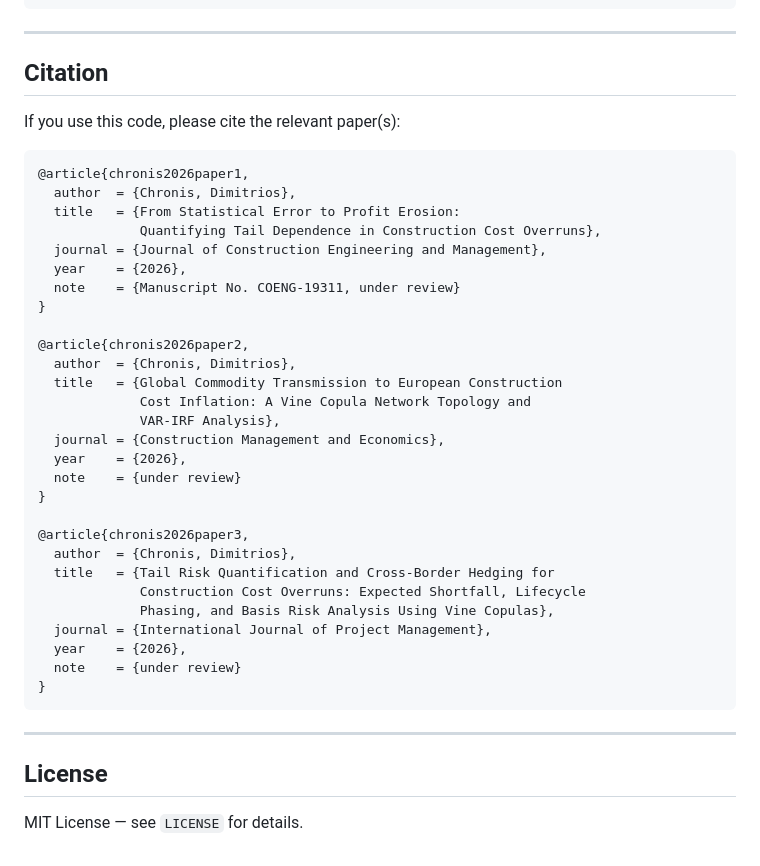
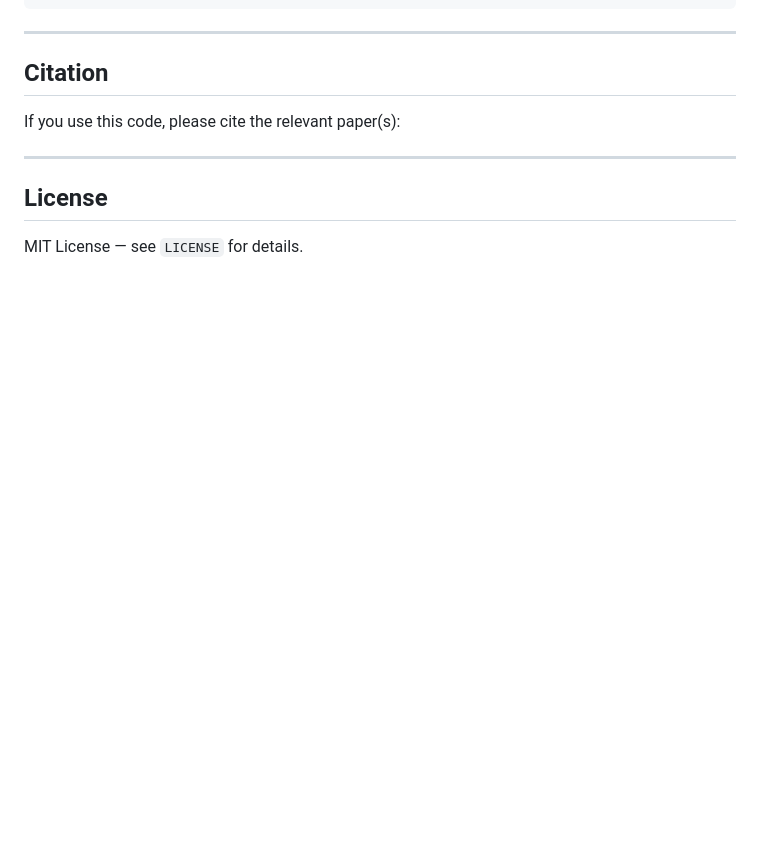
Before and after one commit to DimitriosChronis/construction-risk-suite, a Markdown page: README.md, the part around the change. Drawn GitHub-style; blank space fills up the shorter version.

````diff
--- a/README.md
+++ b/README.md
@@ -164,36 +164,7 @@ fredapi
 
 If you use this code, please cite the relevant paper(s):
 
-```bibtex
-@article{chronis2026paper1,
-  author  = {Chronis, Dimitrios},
-  title   = {From Statistical Error to Profit Erosion:
-             Quantifying Tail Dependence in Construction Cost Overruns},
-  journal = {Journal of Construction Engineering and Management},
-  year    = {2026},
-  note    = {Manuscript No. COENG-19311, under review}
-}
 
-@article{chronis2026paper2,
-  author  = {Chronis, Dimitrios},
-  title   = {Global Commodity Transmission to European Construction
-             Cost Inflation: A Vine Copula Network Topology and
-             VAR-IRF Analysis},
-  journal = {Construction Management and Economics},
-  year    = {2026},
-  note    = {under review}
-}
-
-@article{chronis2026paper3,
-  author  = {Chronis, Dimitrios},
-  title   = {Tail Risk Quantification and Cross-Border Hedging for
-             Construction Cost Overruns: Expected Shortfall, Lifecycle
-             Phasing, and Basis Risk Analysis Using Vine Copulas},
-  journal = {International Journal of Project Management},
-  year    = {2026},
-  note    = {under review}
-}
-```
 
 ---
 
````
